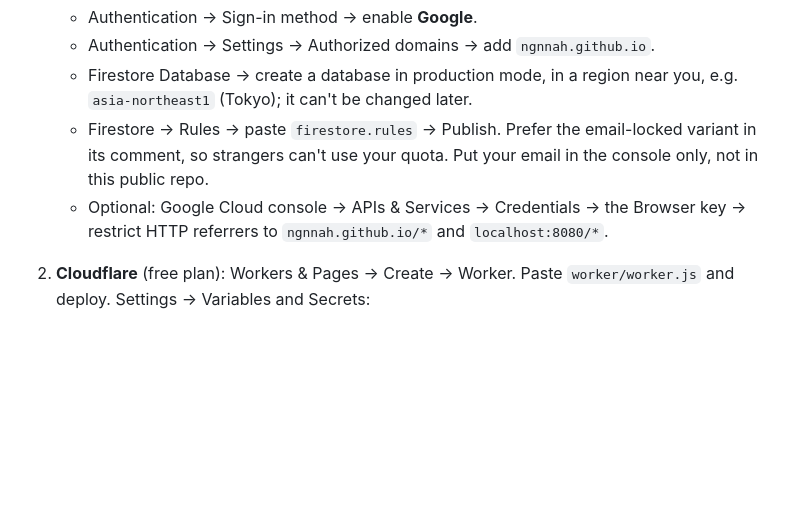
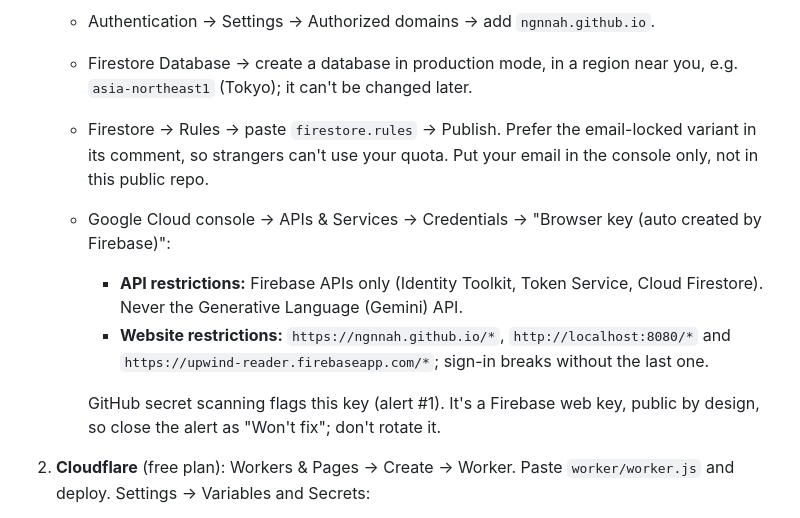
Before and after one commit to ngnnah/own-shelf, a Markdown page: HANDOFF.md, the part around the change. Drawn GitHub-style; blank space fills up the shorter version.

Commit message:
Handoff: how to restrict the Firebase web key and close the scanning alert
Co-Authored-By: Claude Opus 5.5 <noreply@anthropic.com>

```diff
--- a/HANDOFF.md
+++ b/HANDOFF.md
@@ -68,7 +68,11 @@ legacy/              The artifact as one file (app-artifact.html, kept identical
    - Authentication → Settings → Authorized domains → add `ngnnah.github.io`.
    - Firestore Database → create a database in production mode, in a region near you, e.g. `asia-northeast1` (Tokyo); it can't be changed later.
    - Firestore → Rules → paste `firestore.rules` → Publish. Prefer the email-locked variant in its comment, so strangers can't use your quota. Put your email in the console only, not in this public repo.
-   - Optional: Google Cloud console → APIs & Services → Credentials → the Browser key → restrict HTTP referrers to `ngnnah.github.io/*` and `localhost:8080/*`.
+   - Google Cloud console → APIs & Services → Credentials → "Browser key (auto created by Firebase)":
+     - **API restrictions:** Firebase APIs only (Identity Toolkit, Token Service, Cloud Firestore). Never the Generative Language (Gemini) API.
+     - **Website restrictions:** `https://ngnnah.github.io/*`, `http://localhost:8080/*` and `https://upwind-reader.firebaseapp.com/*`; sign-in breaks without the last one.
+
+     GitHub secret scanning flags this key (alert #1). It's a Firebase web key, public by design, so close the alert as "Won't fix"; don't rotate it.
 2. **Cloudflare** (free plan): Workers & Pages → Create → Worker. Paste `worker/worker.js` and deploy. Settings → Variables and Secrets:
    - `FIREBASE_PROJECT_ID` = `upwind-reader`
    - `ALLOWED_ORIGINS` = `https://ngnnah.github.io,http://localhost:8080`
```
